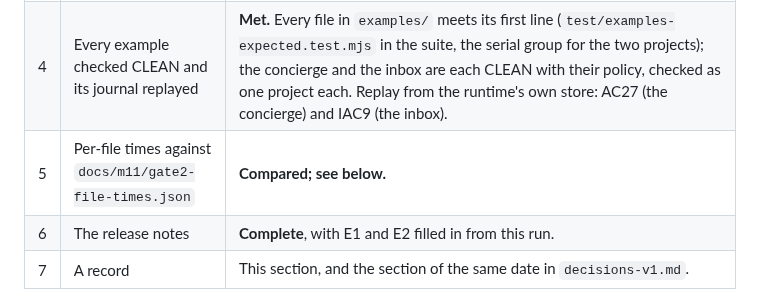
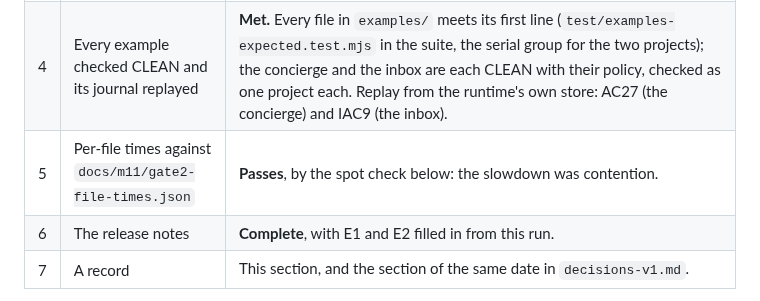
Before and after one commit to cognitive-fab/poly, a Markdown page: docs/v1/gate-v10.md, the part around one of its changes. GitHub-like rendering.

```diff
--- a/docs/v1/gate-v10.md
+++ b/docs/v1/gate-v10.md
@@ -49,7 +49,7 @@ The certificate states, for each machine with a liveness property, the assumptio
 | 2 | check-memory | **Met.** Checking one unchanged file 60 times keeps no memory per check. |
 | 3 | The measured programs | **Met.** `docs/v1/verdicts-at-gate.json` (163 files, 4 checks at a time, none crashed or threw) against `verdicts-after-rulings.json` (160): **the 160 are identical**, verdict, diagnostics, state and transition counts, stages, policies. Three entries are new, with no baseline: `conformance/m0/errors/PL6830-envelope-not-from-source.poly` (REFUSED, the error source S459 added), `examples/concierge/concierge.poly` (CLEAN, with its policy) and `examples/inbox/inbox.poly` (CLEAN, with its policy). No file changed, so no change needs a ruled cause. |
 | 4 | Every example checked CLEAN and its journal replayed | **Met.** Every file in `examples/` meets its first line (`test/examples-expected.test.mjs` in the suite, the serial group for the two projects); the concierge and the inbox are each CLEAN with their policy, checked as one project each. Replay from the runtime's own store: AC27 (the concierge) and IAC9 (the inbox). |
-| 5 | Per-file times against `docs/m11/gate2-file-times.json` | **Compared; see below.** |
+| 5 | Per-file times against `docs/m11/gate2-file-times.json` | **Passes**, by the spot check below: the slowdown was contention. |
 | 6 | The release notes | **Complete**, with E1 and E2 filled in from this run. |
 | 7 | A record | This section, and the section of the same date in `decisions-v1.md`. |
 
```
Also changed, not shown: other parts of docs/v1/gate-v10.md (+2 -0 lines), docs/decisions-v1.md (+2 -0 lines).
